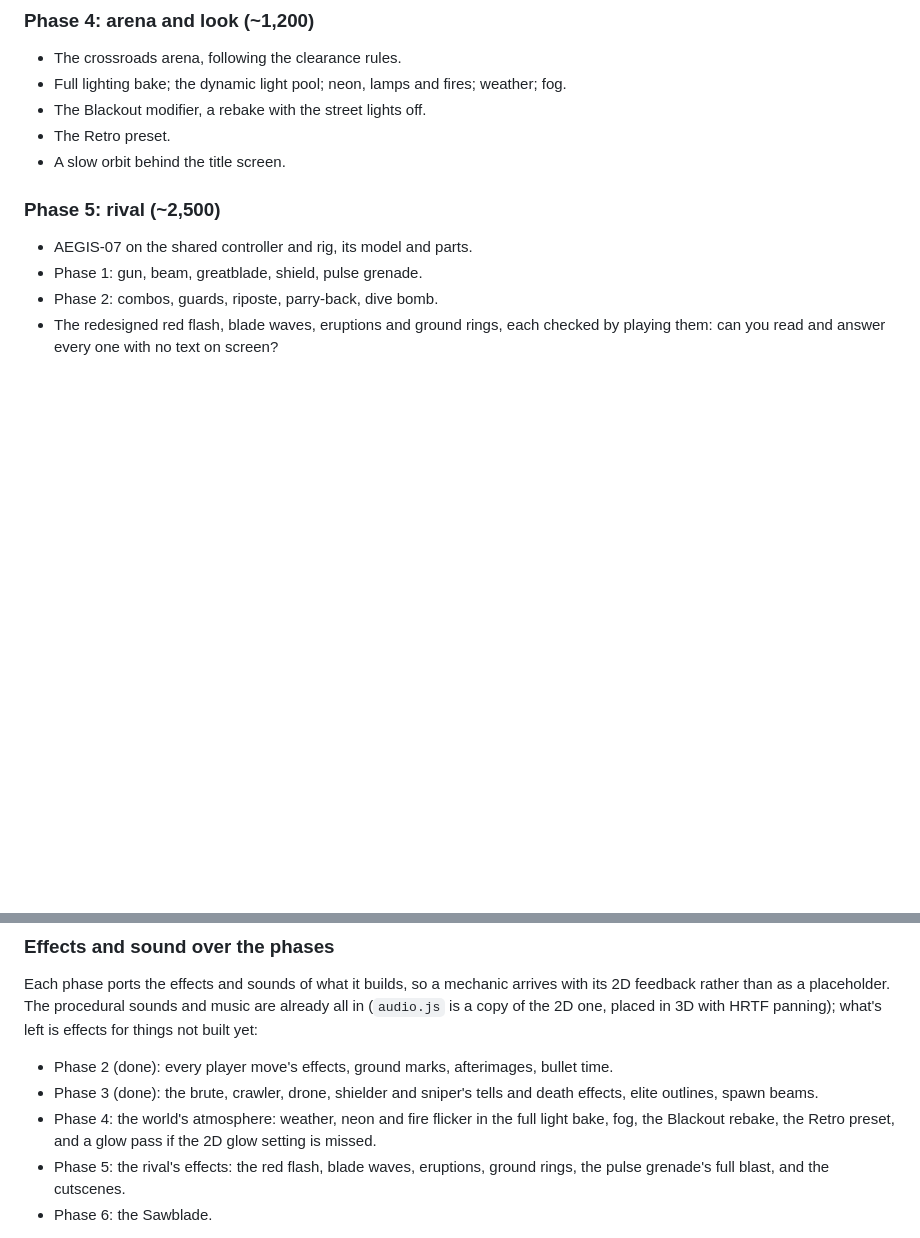
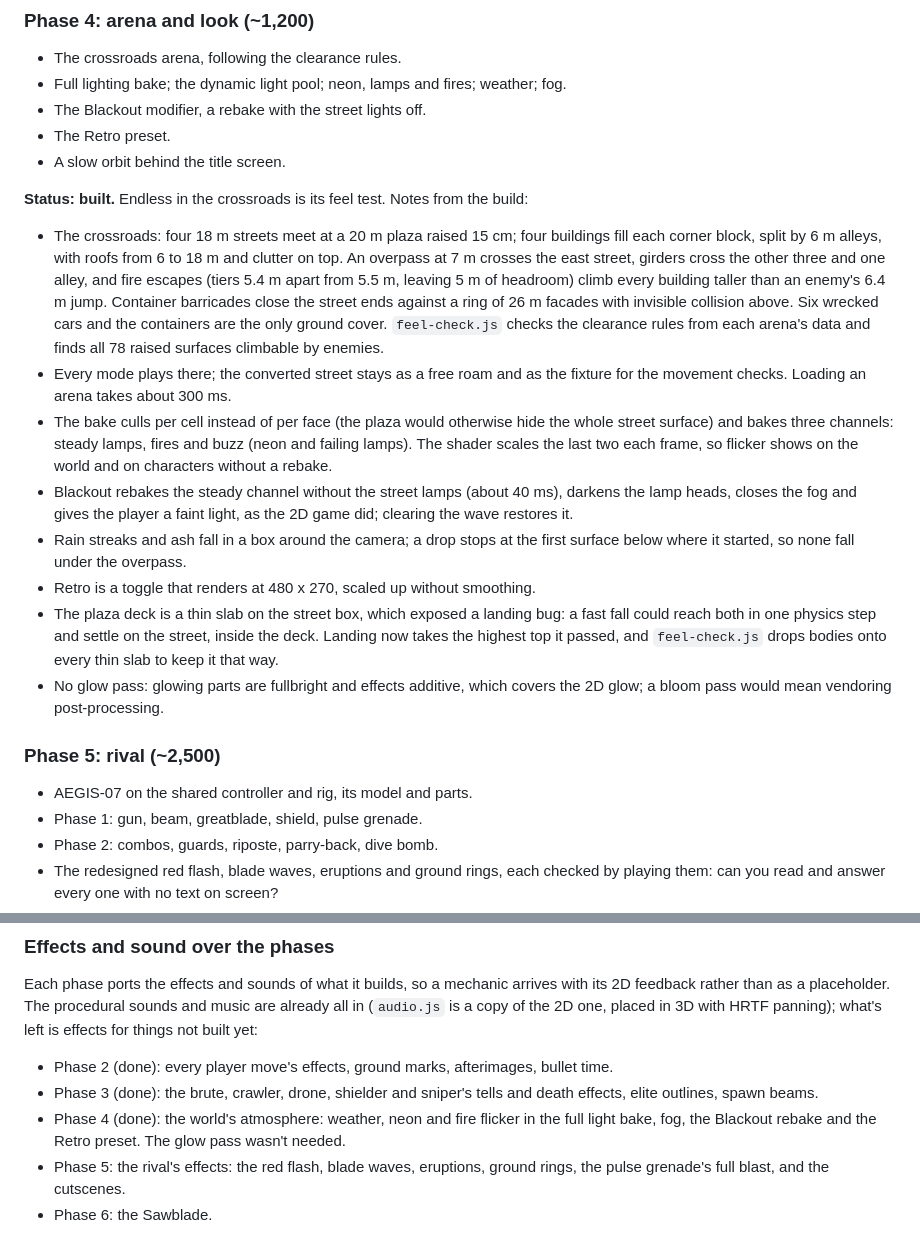
Before and after one commit to IanSzymanski/slashyslash, a Markdown page: docs/3d-plan.md, 2 parts joined by grey strips. GitHub-like rendering; blank space fills up the shorter version.

Commit message:
3D plan: Phase 4 built (crossroads, light bake, Blackout, weather, Retro)
Co-Authored-By: Claude Opus 5.5 <noreply@anthropic.com>
Claude-Session: https://claude.ai/code/session_01BdQHnkkRueKmyn4RtviEYa

```diff
--- a/docs/3d-plan.md
+++ b/docs/3d-plan.md
@@ -372,6 +372,17 @@ If 1 or 3 fail, strengthen the aim assist or add a lock-on toggle. If 4 fails, c
 - The Retro preset.
 - A slow orbit behind the title screen.
 
+**Status: built.** Endless in the crossroads is its feel test. Notes from the build:
+
+- The crossroads: four 18 m streets meet at a 20 m plaza raised 15 cm; four buildings fill each corner block, split by 6 m alleys, with roofs from 6 to 18 m and clutter on top. An overpass at 7 m crosses the east street, girders cross the other three and one alley, and fire escapes (tiers 5.4 m apart from 5.5 m, leaving 5 m of headroom) climb every building taller than an enemy's 6.4 m jump. Container barricades close the street ends against a ring of 26 m facades with invisible collision above. Six wrecked cars and the containers are the only ground cover. `feel-check.js` checks the clearance rules from each arena's data and finds all 78 raised surfaces climbable by enemies.
+- Every mode plays there; the converted street stays as a free roam and as the fixture for the movement checks. Loading an arena takes about 300 ms.
+- The bake culls per cell instead of per face (the plaza would otherwise hide the whole street surface) and bakes three channels: steady lamps, fires and buzz (neon and failing lamps). The shader scales the last two each frame, so flicker shows on the world and on characters without a rebake.
+- Blackout rebakes the steady channel without the street lamps (about 40 ms), darkens the lamp heads, closes the fog and gives the player a faint light, as the 2D game did; clearing the wave restores it.
+- Rain streaks and ash fall in a box around the camera; a drop stops at the first surface below where it started, so none fall under the overpass.
+- Retro is a toggle that renders at 480 x 270, scaled up without smoothing.
+- The plaza deck is a thin slab on the street box, which exposed a landing bug: a fast fall could reach both in one physics step and settle on the street, inside the deck. Landing now takes the highest top it passed, and `feel-check.js` drops bodies onto every thin slab to keep it that way.
+- No glow pass: glowing parts are fullbright and effects additive, which covers the 2D glow; a bloom pass would mean vendoring post-processing.
+
 ### Phase 5: rival (~2,500)
 
 - AEGIS-07 on the shared controller and rig, its model and parts.
@@ -394,7 +405,7 @@ Each phase ports the effects and sounds of what it builds, so a mechanic arrives
 
 - Phase 2 (done): every player move's effects, ground marks, afterimages, bullet time.
 - Phase 3 (done): the brute, crawler, drone, shielder and sniper's tells and death effects, elite outlines, spawn beams.
-- Phase 4: the world's atmosphere: weather, neon and fire flicker in the full light bake, fog, the Blackout rebake, the Retro preset, and a glow pass if the 2D glow setting is missed.
+- Phase 4 (done): the world's atmosphere: weather, neon and fire flicker in the full light bake, fog, the Blackout rebake and the Retro preset. The glow pass wasn't needed.
 - Phase 5: the rival's effects: the red flash, blade waves, eruptions, ground rings, the pulse grenade's full blast, and the cutscenes.
 - Phase 6: the Sawblade.
 
```
